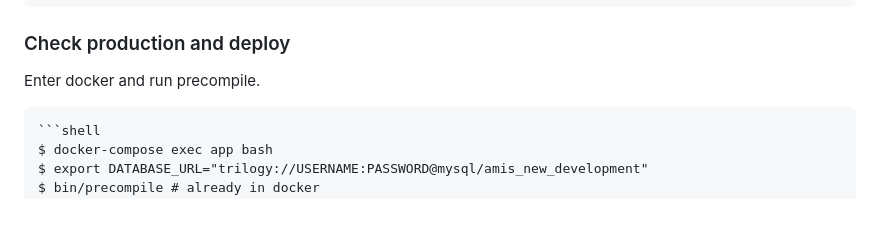
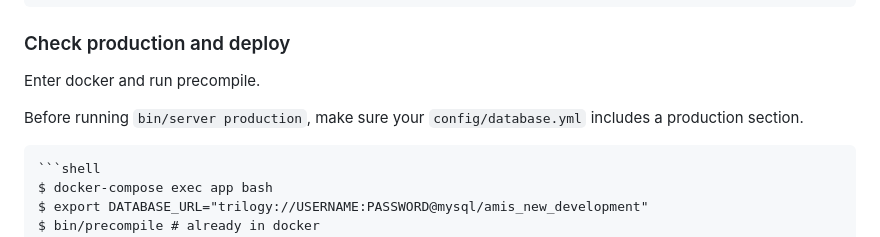
Before and after one commit to g0v/amis-moedict-new, a Markdown page: README.md, the part around the change. GitHub-like rendering; blank space fills up the shorter version.

````diff
--- a/README.md
+++ b/README.md
@@ -132,6 +132,8 @@ Open browser https://new-amis.moedict.test/ .
 
 Enter docker and run precompile.
 
+Before running `bin/server production`, make sure your `config/database.yml` includes a production section.
+
     ```shell
     $ docker-compose exec app bash
     $ export DATABASE_URL="trilogy://USERNAME:PASSWORD@mysql/amis_new_development"
````
